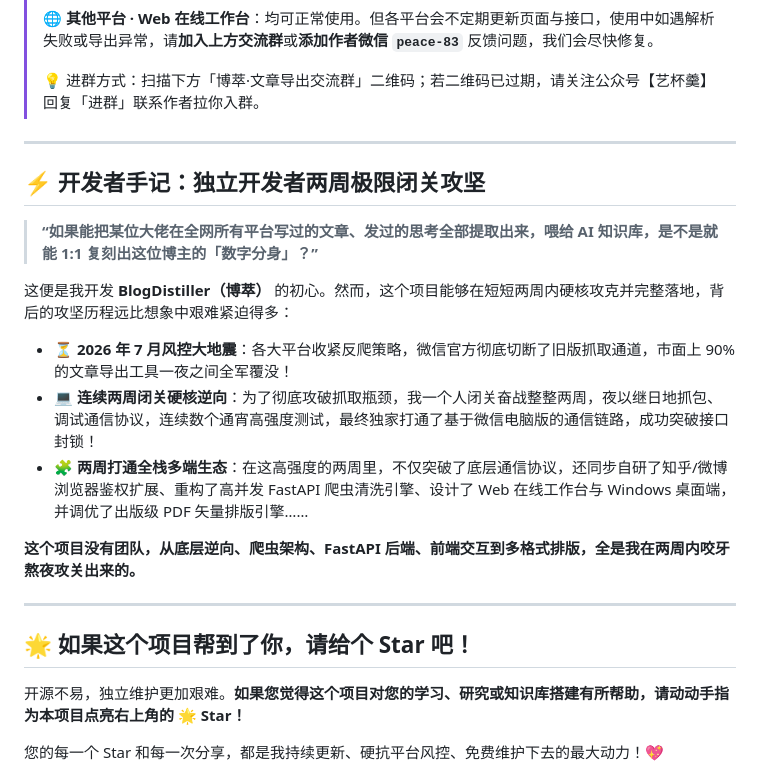
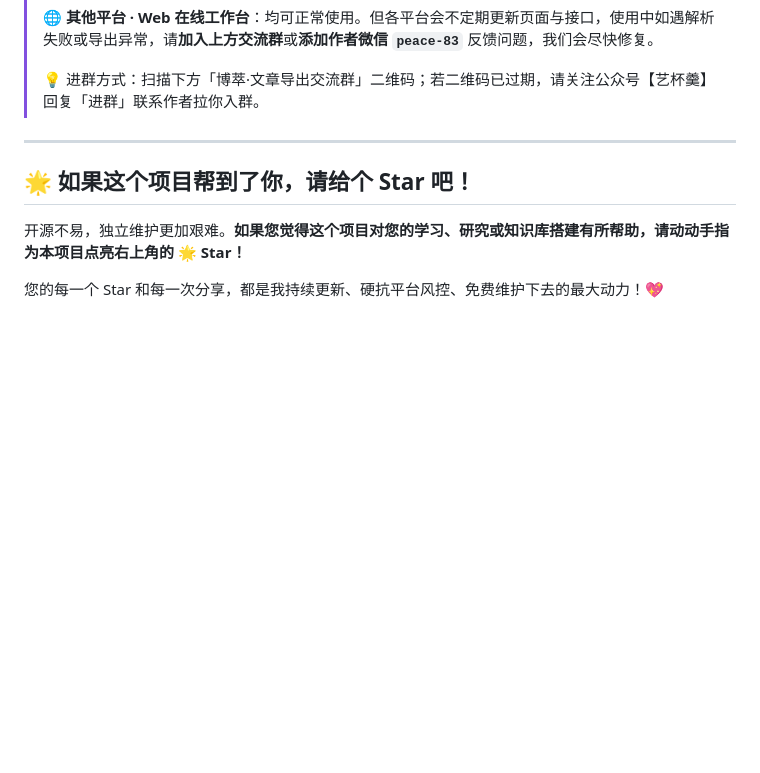
Before and after one commit to yibeigen/wechat-article-exporter, a Markdown page: README.md, the part around the change. Rendered like a GitHub page; blank space fills up the shorter version.

Commit message:
docs: 移除开发者手记章节，与当前维护期公告保持一致

```diff
--- a/README.md
+++ b/README.md
@@ -44,20 +44,6 @@
 > **🌐 其他平台 · Web 在线工作台**：均可正常使用。但各平台会不定期更新页面与接口，使用中如遇解析失败或导出异常，请**加入上方交流群**或**添加作者微信 `peace-83`** 反馈问题，我们会尽快修复。
 >
 > 💡 进群方式：扫描下方「博萃·文章导出交流群」二维码；若二维码已过期，请关注公众号【艺杯羹】回复「进群」联系作者拉你入群。
-
----
-
-## ⚡ 开发者手记：独立开发者两周极限闭关攻坚
-
-> **“如果能把某位大佬在全网所有平台写过的文章、发过的思考全部提取出来，喂给 AI 知识库，是不是就能 1:1 复刻出这位博主的「数字分身」？”**
-
-这便是我开发 **BlogDistiller（博萃）** 的初心。然而，这个项目能够在短短两周内硬核攻克并完整落地，背后的攻坚历程远比想象中艰难紧迫得多：
-
-- ⏳ **2026 年 7 月风控大地震**：各大平台收紧反爬策略，微信官方彻底切断了旧版抓取通道，市面上 90% 的文章导出工具一夜之间全军覆没！
-- 💻 **连续两周闭关硬核逆向**：为了彻底攻破抓取瓶颈，我一个人闭关奋战整整两周，夜以继日地抓包、调试通信协议，连续数个通宵高强度测试，最终独家打通了基于微信电脑版的通信链路，成功突破接口封锁！
-- 🧩 **两周打通全栈多端生态**：在这高强度的两周里，不仅突破了底层通信协议，还同步自研了知乎/微博浏览器鉴权扩展、重构了高并发 FastAPI 爬虫清洗引擎、设计了 Web 在线工作台与 Windows 桌面端，并调优了出版级 PDF 矢量排版引擎……
-
-**这个项目没有团队，从底层逆向、爬虫架构、FastAPI 后端、前端交互到多格式排版，全是我在两周内咬牙熬夜攻关出来的。**
 
 ---
 
```
